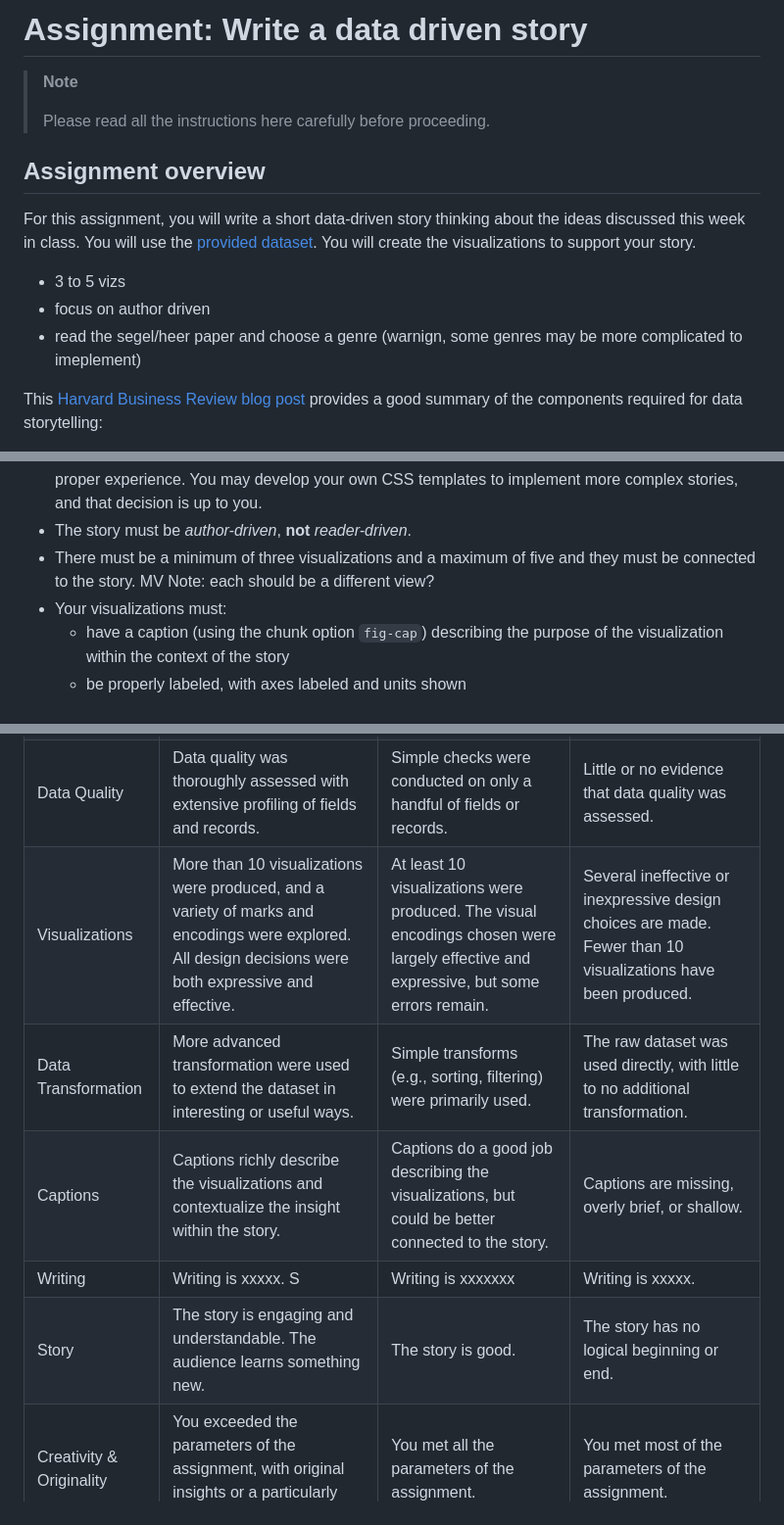
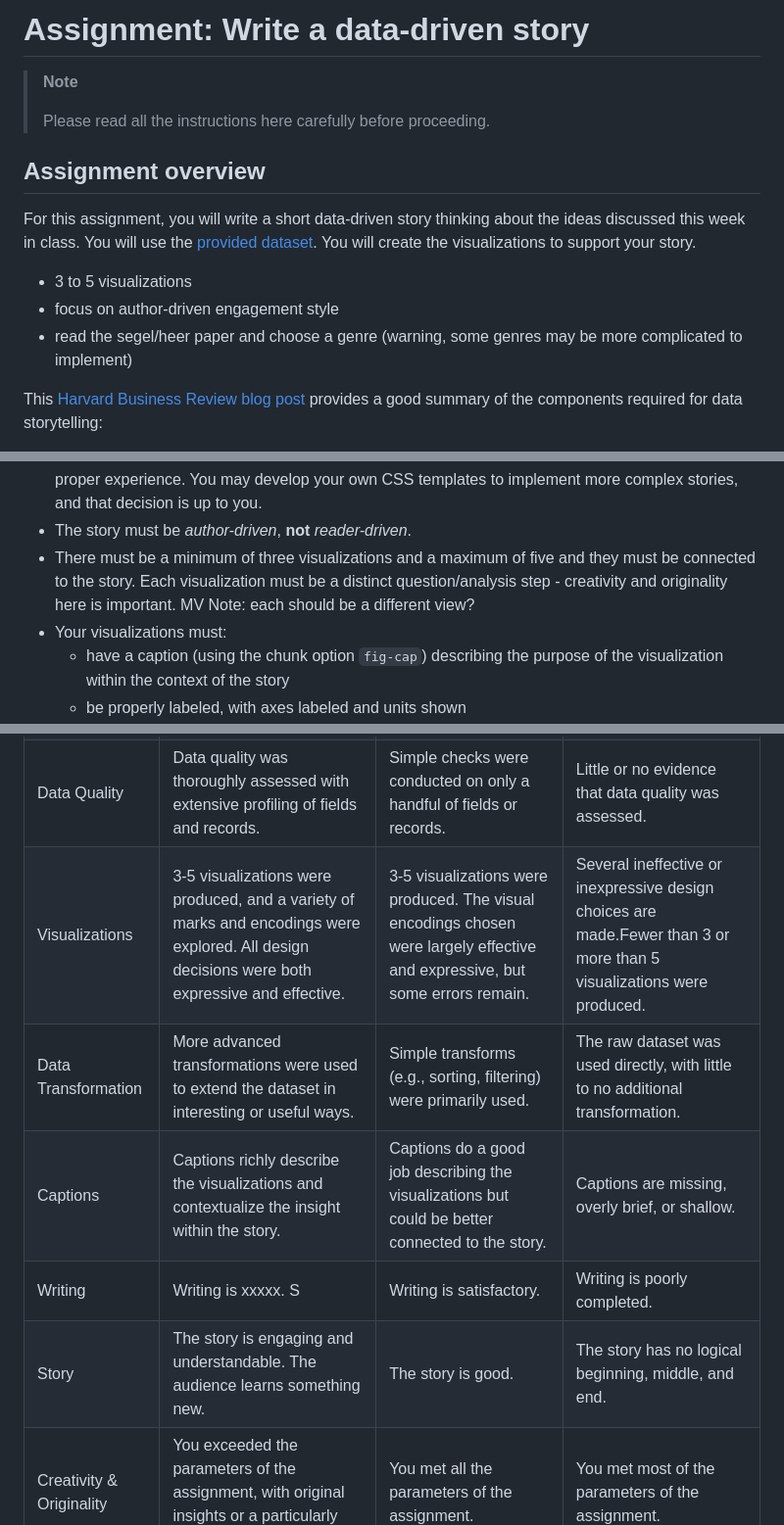
Before and after one commit to msheeba4848/Visual-Storytelling-of-Belgium-Travel, a Markdown page: README.md, 3 parts joined by grey strips. Shown at 98% size. Drawn GitHub-style.

```diff
--- a/README.md
+++ b/README.md
@@ -1,4 +1,4 @@
-# Assignment: Write a data driven story
+# Assignment: Write a data-driven story
 
 <div>
 
@@ -15,10 +15,10 @@ about the ideas discussed this week in class. You will use the [provided
 dataset](#the-dataset). You will create the visualizations to support
 your story.
 
-- 3 to 5 vizs
-- focus on author driven
-- read the segel/heer paper and choose a genre (warnign, some genres may
-  be more complicated to imeplement)
+- 3 to 5 visualizations
+- focus on author-driven engagement style
+- read the segel/heer paper and choose a genre (warning, some genres may
+  be more complicated to implement)
 
 This [Harvard Business Review blog
 post](https://online.hbs.edu/blog/post/data-storytelling) provides a
@@ -82,7 +82,7 @@ the paper.
   to you.
 - The story must be *author-driven*, **not** *reader-driven*.
 - There must be a minimum of three visualizations and a maximum of five
-  and they must be connected to the story. MV Note: each should be a
+  and they must be connected to the story. Each visualization must be a distinct question/analysis step - creativity and originality here is important. MV Note: each should be a
   different view?
 - Your visualizations must:
   - have a caption (using the chunk option `fig-cap`) describing the
@@ -132,9 +132,9 @@ the paper.
 | Breadth of Exploration   | More than 3 questions were initially asked, and target substantially different portions/aspects of the data.                                            | At least 3 questions were initially asked of the data, but there is some overlap between questions.                                  | Fewer than 3 initial questions were posed of the data.                                                        |
 | Depth of Exploration     | A sufficient number of follow-up questions were asked to yield insights that helped to more deeply explore the initial questions.                       | Some follow-up questions were asked, but they did not take the analysis much deeper than the initial questions.                      | No follow-up questions were asked after answering the initial questions.                                      |
 | Data Quality             | Data quality was thoroughly assessed with extensive profiling of fields and records.                                                                    | Simple checks were conducted on only a handful of fields or records.                                                                 | Little or no evidence that data quality was assessed.                                                         |
-| Visualizations           | More than 10 visualizations were produced, and a variety of marks and encodings were explored. All design decisions were both expressive and effective. | At least 10 visualizations were produced. The visual encodings chosen were largely effective and expressive, but some errors remain. | Several ineffective or inexpressive design choices are made. Fewer than 10 visualizations have been produced. |
-| Data Transformation      | More advanced transformation were used to extend the dataset in interesting or useful ways.                                                             | Simple transforms (e.g., sorting, filtering) were primarily used.                                                                    | The raw dataset was used directly, with little to no additional transformation.                               |
-| Captions                 | Captions richly describe the visualizations and contextualize the insight within the story.                                                             | Captions do a good job describing the visualizations, but could be better connected to the story.                                    | Captions are missing, overly brief, or shallow.                                                               |
-| Writing                  | Writing is xxxxx. S                                                                                                                                     | Writing is xxxxxxx                                                                                                                   | Writing is xxxxx.                                                                                             |
-| Story                    | The story is engaging and understandable. The audience learns something new.                                                                            | The story is good.                                                                                                                   | The story has no logical beginning or end.                                                                    |
+| Visualizations           | 3-5 visualizations were produced, and a variety of marks and encodings were explored. All design decisions were both expressive and effective. | 3-5 visualizations were produced. The visual encodings chosen were largely effective and expressive, but some errors remain. | Several ineffective or inexpressive design choices are made.Fewer than 3 or more than 5 visualizations were produced. |
+| Data Transformation      | More advanced transformations were used to extend the dataset in interesting or useful ways.                                                             | Simple transforms (e.g., sorting, filtering) were primarily used.                                                                    | The raw dataset was used directly, with little to no additional transformation.                               |
+| Captions                 | Captions richly describe the visualizations and contextualize the insight within the story.                                                             | Captions do a good job describing the visualizations but could be better connected to the story.                                    | Captions are missing, overly brief, or shallow.                                                               |
+| Writing                  | Writing is xxxxx. S                                                                                                                                     | Writing is satisfactory.                                                                                                                   | Writing is poorly completed.                                                                                             |
+| Story                    | The story is engaging and understandable. The audience learns something new.                                                                            | The story is good.                                                                                                                   | The story has no logical beginning, middle, and end.                                                                    |
 | Creativity & Originality | You exceeded the parameters of the assignment, with original insights or a particularly engaging design.                                                | You met all the parameters of the assignment.                                                                                        | You met most of the parameters of the assignment.                                                             |
```
